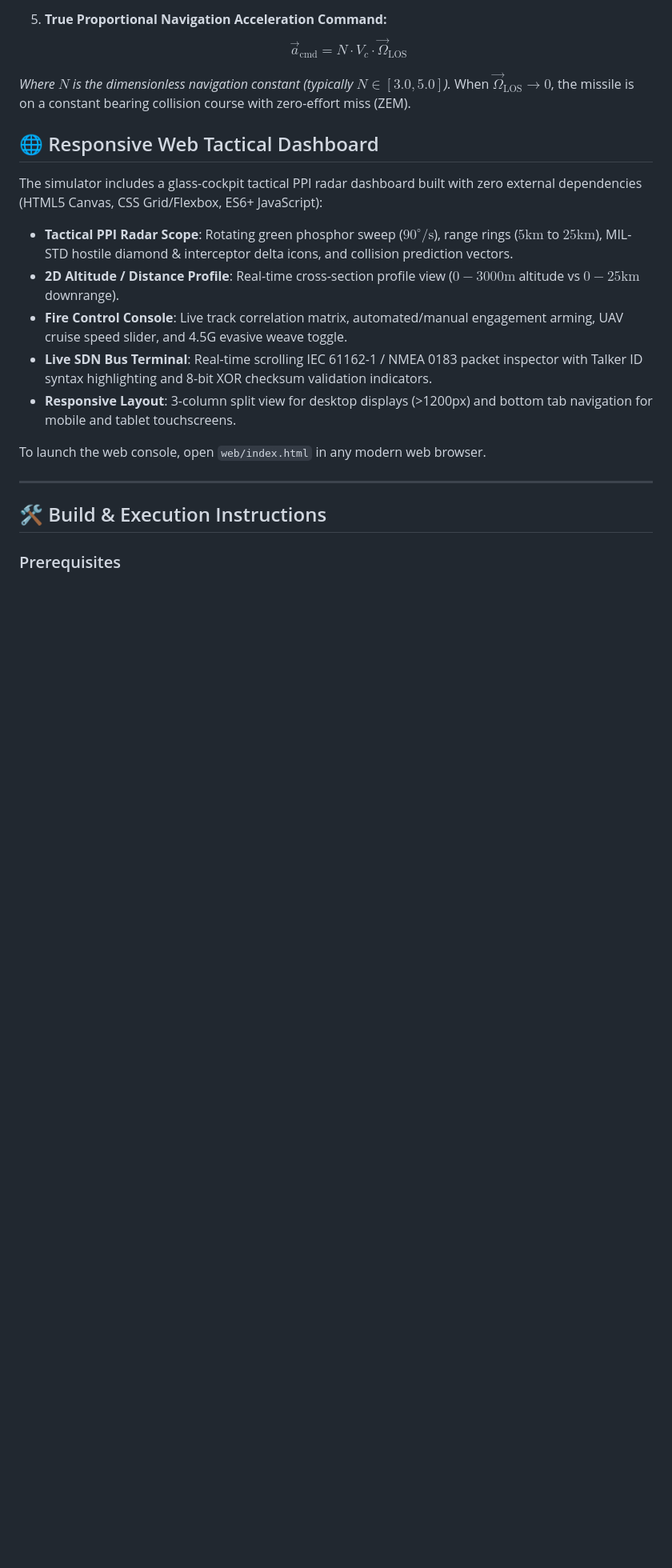
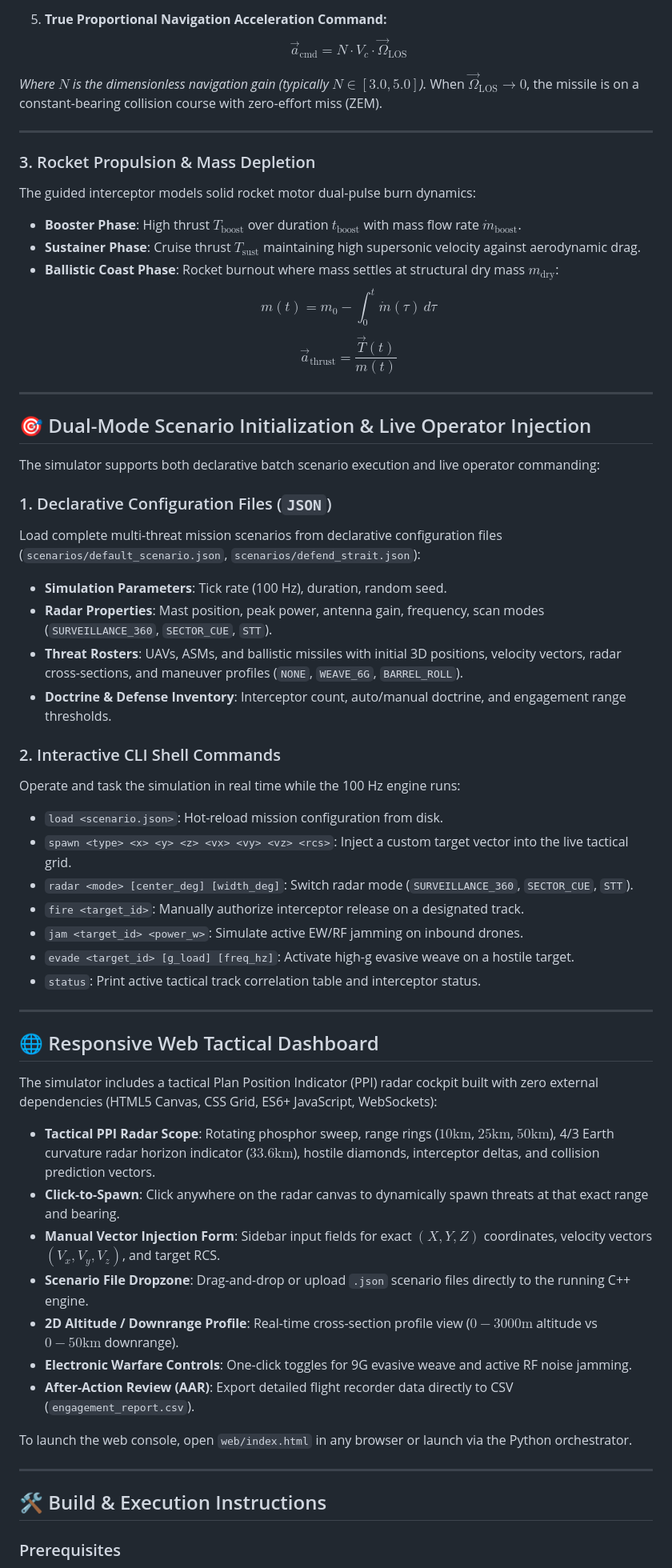
Before and after one commit to abhisheksharma-github/GarudLink, a Markdown page: README.md, the part around one of its changes. Shown at 80% size. Drawn GitHub-style; blank space fills up the shorter version.

```diff
--- a/README.md
+++ b/README.md
@@ -108,19 +109,57 @@ For interceptor terminal guidance against maneuvering targets, **True Proportion
 5. **True Proportional Navigation Acceleration Command:**
    $$\vec{a}_{\text{cmd}} = N \cdot V_c \cdot \vec{\Omega}_{\text{LOS}}$$
 
-*Where $N$ is the dimensionless navigation constant (typically $N \in [3.0, 5.0]$).* When $\vec{\Omega}_{\text{LOS}} \to 0$, the missile is on a constant bearing collision course with zero-effort miss (ZEM).
+*Where $N$ is the dimensionless navigation gain (typically $N \in [3.0, 5.0]$).* When $\vec{\Omega}_{\text{LOS}} \to 0$, the missile is on a constant-bearing collision course with zero-effort miss (ZEM).
+
+---
+
+### 3. Rocket Propulsion & Mass Depletion
+
+The guided interceptor models solid rocket motor dual-pulse burn dynamics:
+- **Booster Phase**: High thrust $T_{\text{boost}}$ over duration $t_{\text{boost}}$ with mass flow rate $\dot{m}_{\text{boost}}$.
+- **Sustainer Phase**: Cruise thrust $T_{\text{sust}}$ maintaining high supersonic velocity against aerodynamic drag.
+- **Ballistic Coast Phase**: Rocket burnout where mass settles at structural dry mass $m_{\text{dry}}$:
+  $$m(t) = m_0 - \int_0^t \dot{m}(\tau) \, d\tau$$
+  $$\vec{a}_{\text{thrust}} = \frac{\vec{T}(t)}{m(t)}$$
+
+---
+
+## 🎯 Dual-Mode Scenario Initialization & Live Operator Injection
+
+The simulator supports both declarative batch scenario execution and live operator commanding:
+
+### 1. Declarative Configuration Files (`JSON`)
+Load complete multi-threat mission scenarios from declarative configuration files (`scenarios/default_scenario.json`, `scenarios/defend_strait.json`):
+- **Simulation Parameters**: Tick rate (100 Hz), duration, random seed.
+- **Radar Properties**: Mast position, peak power, antenna gain, frequency, scan modes (`SURVEILLANCE_360`, `SECTOR_CUE`, `STT`).
+- **Threat Rosters**: UAVs, ASMs, and ballistic missiles with initial 3D positions, velocity vectors, radar cross-sections, and maneuver profiles (`NONE`, `WEAVE_6G`, `BARREL_ROLL`).
+- **Doctrine & Defense Inventory**: Interceptor count, auto/manual doctrine, and engagement range thresholds.
+
+### 2. Interactive CLI Shell Commands
+Operate and task the simulation in real time while the 100 Hz engine runs:
+- `load <scenario.json>`: Hot-reload mission configuration from disk.
+- `spawn <type> <x> <y> <z> <vx> <vy> <vz> <rcs>`: Inject a custom target vector into the live tactical grid.
+- `radar <mode> [center_deg] [width_deg]`: Switch radar mode (`SURVEILLANCE_360`, `SECTOR_CUE`, `STT`).
+- `fire <target_id>`: Manually authorize interceptor release on a designated track.
+- `jam <target_id> <power_w>`: Simulate active EW/RF jamming on inbound drones.
+- `evade <target_id> [g_load] [freq_hz]`: Activate high-g evasive weave on a hostile target.
+- `status`: Print active tactical track correlation table and interceptor status.
+
+---
 
 ## 🌐 Responsive Web Tactical Dashboard
 
-The simulator includes a glass-cockpit tactical PPI radar dashboard built with zero external dependencies (HTML5 Canvas, CSS Grid/Flexbox, ES6+ JavaScript):
+The simulator includes a tactical Plan Position Indicator (PPI) radar cockpit built with zero external dependencies (HTML5 Canvas, CSS Grid, ES6+ JavaScript, WebSockets):
 
-- **Tactical PPI Radar Scope**: Rotating green phosphor sweep ($90^\circ/\text{s}$), range rings ($5\text{km}$ to $25\text{km}$), MIL-STD hostile diamond & interceptor delta icons, and collision prediction vectors.
-- **2D Altitude / Distance Profile**: Real-time cross-section profile view ($0-3000\text{m}$ altitude vs $0-25\text{km}$ downrange).
-- **Fire Control Console**: Live track correlation matrix, automated/manual engagement arming, UAV cruise speed slider, and 4.5G evasive weave toggle.
-- **Live SDN Bus Terminal**: Real-time scrolling IEC 61162-1 / NMEA 0183 packet inspector with Talker ID syntax highlighting and 8-bit XOR checksum validation indicators.
-- **Responsive Layout**: 3-column split view for desktop displays (>1200px) and bottom tab navigation for mobile and tablet touchscreens.
+- **Tactical PPI Radar Scope**: Rotating phosphor sweep, range rings ($10\text{km}$, $25\text{km}$, $50\text{km}$), 4/3 Earth curvature radar horizon indicator ($33.6\text{km}$), hostile diamonds, interceptor deltas, and collision prediction vectors.
+- **Click-to-Spawn**: Click anywhere on the radar canvas to dynamically spawn threats at that exact range and bearing.
+- **Manual Vector Injection Form**: Sidebar input fields for exact $(X, Y, Z)$ coordinates, velocity vectors $(V_x, V_y, V_z)$, and target RCS.
+- **Scenario File Dropzone**: Drag-and-drop or upload `.json` scenario files directly to the running C++ engine.
+- **2D Altitude / Downrange Profile**: Real-time cross-section profile view ($0-3000\text{m}$ altitude vs $0-50\text{km}$ downrange).
+- **Electronic Warfare Controls**: One-click toggles for 9G evasive weave and active RF noise jamming.
+- **After-Action Review (AAR)**: Export detailed flight recorder data directly to CSV (`engagement_report.csv`).
 
-To launch the web console, open `web/index.html` in any modern web browser.
+To launch the web console, open `web/index.html` in any browser or launch via the Python orchestrator.
 
 ---
 
```
Also changed, not shown: other parts of README.md (+62 -72 lines).
